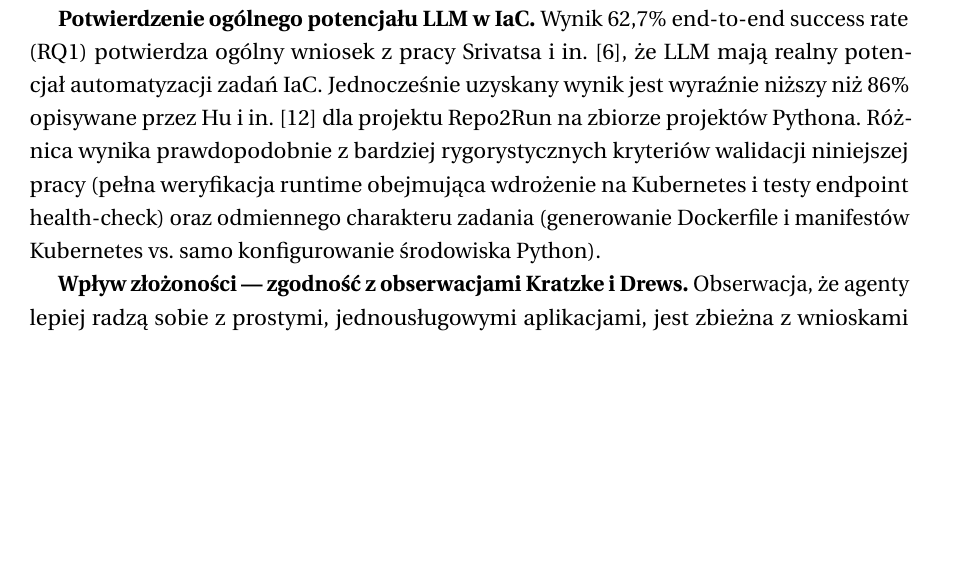
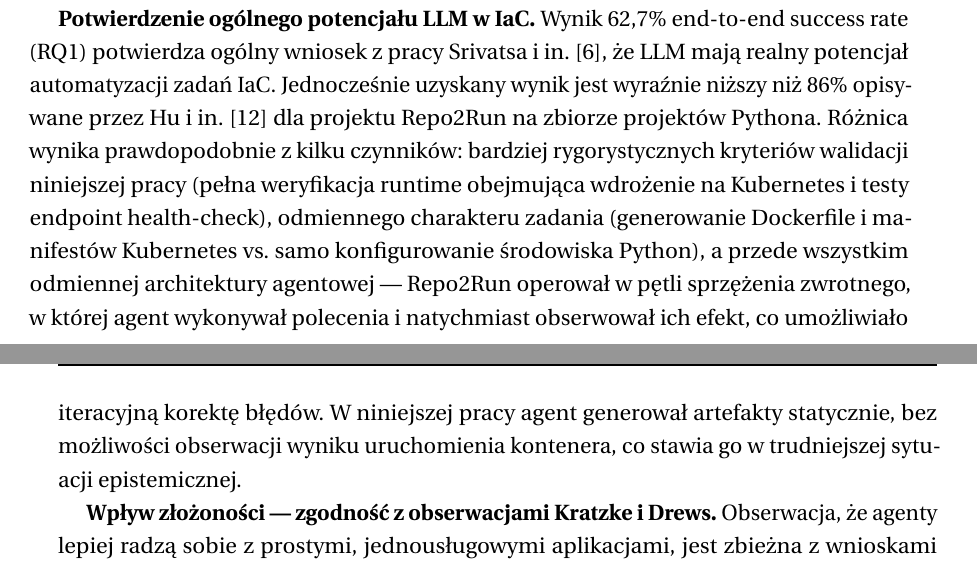
Before and after one commit to BartlomiejRasztabiga/masters-thesis, a LaTeX thesis (docs/main.tex, which reads docs/tex/6-dyskusja-wynikow.tex): part of page 62 of 80 before the commit and two parts of pages 62 and 63 of 80 after it, the two joined at a grey line, cut so that both start at the same text, the shorter picture padded with empty space. Compiled offline with pdfLaTeX.

Commit message:
fix(ch6): porównanie z Repo2Run — pętla sprzężenia zwrotnego jako kluczowa różnica architekturalna

```diff
--- a/docs/tex/6-dyskusja-wynikow.tex
+++ b/docs/tex/6-dyskusja-wynikow.tex
@@ -96,7 +96,7 @@ Wyniki RQ5 wskazują, że podatność agentów LLM na manipulację kontekstem je
 
 Uzyskane wyniki można odnieść do kilku kluczowych prac omówionych w rozdziale~2.
 
-\textbf{Potwierdzenie ogólnego potencjału LLM w IaC.} Wynik 62{,}7\% end-to-end success rate (RQ1) potwierdza ogólny wniosek z pracy Srivatsa i in.\ \cite{srivatsa_survey_2024}, że LLM mają realny potencjał automatyzacji zadań IaC. Jednocześnie uzyskany wynik jest wyraźnie niższy niż 86\% opisywane przez Hu i in.\ \cite{hu_llm-based_2025} dla projektu Repo2Run na zbiorze projektów Pythona. Różnica wynika prawdopodobnie z bardziej rygorystycznych kryteriów walidacji niniejszej pracy (pełna weryfikacja runtime obejmująca wdrożenie na Kubernetes i testy endpoint health-check) oraz odmiennego charakteru zadania (generowanie Dockerfile i manifestów Kubernetes vs.\ samo konfigurowanie środowiska Python).
+\textbf{Potwierdzenie ogólnego potencjału LLM w IaC.} Wynik 62{,}7\% end-to-end success rate (RQ1) potwierdza ogólny wniosek z pracy Srivatsa i in.\ \cite{srivatsa_survey_2024}, że LLM mają realny potencjał automatyzacji zadań IaC. Jednocześnie uzyskany wynik jest wyraźnie niższy niż 86\% opisywane przez Hu i in.\ \cite{hu_llm-based_2025} dla projektu Repo2Run na zbiorze projektów Pythona. Różnica wynika prawdopodobnie z kilku czynników: bardziej rygorystycznych kryteriów walidacji niniejszej pracy (pełna weryfikacja runtime obejmująca wdrożenie na Kubernetes i testy endpoint health-check), odmiennego charakteru zadania (generowanie Dockerfile i manifestów Kubernetes vs.\ samo konfigurowanie środowiska Python), a przede wszystkim odmiennej architektury agentowej — Repo2Run operował w pętli sprzężenia zwrotnego, w której agent wykonywał polecenia i natychmiast obserwował ich efekt, co umożliwiało iteracyjną korektę błędów. W niniejszej pracy agent generował artefakty statycznie, bez możliwości obserwacji wyniku uruchomienia kontenera, co stawia go w trudniejszej sytuacji epistemicznej.
 
 \textbf{Wpływ złożoności — zgodność z obserwacjami Kratzke i Drews.} Obserwacja, że agenty lepiej radzą sobie z prostymi, jednousługowymi aplikacjami, jest zbieżna z wnioskami Kratzke i Drews \cite{kratzke_dont_2024}, którzy zaobserwowali, że modele wymagają większej pomocy dla bardziej złożonych konfiguracji. Niniejsze badanie dostarcza jednak bardziej bezpośredniego pomiaru tej zależności poprzez kontrolowany eksperyment z pięcioma poziomami złożoności.
 
```
